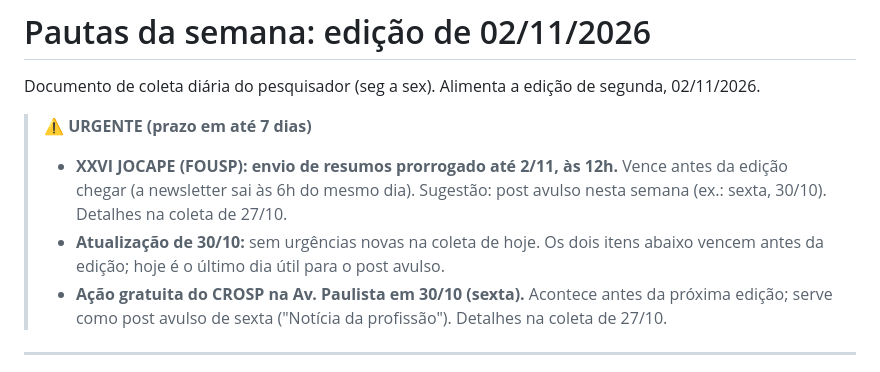
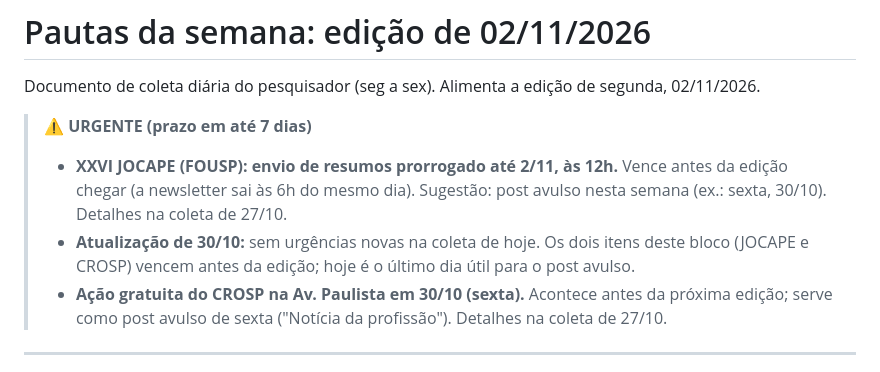
Before and after one commit to baliproject00/odonto-em-5., a Markdown page: pautas/semana-2026-11-02.md, the part around the change. Drawn GitHub-style.

Commit message:
Pautas: coleta de 30/10 (ajuste no aviso urgente)
Co-Authored-By: Claude Opus 5.5 <noreply@anthropic.com>
Claude-Session: https://claude.ai/code/session_01C8ptFpHyzVXmcyKUSNTj7N

```diff
--- a/pautas/semana-2026-11-02.md
+++ b/pautas/semana-2026-11-02.md
@@ -4,7 +4,7 @@ Documento de coleta diária do pesquisador (seg a sex). Alimenta a edição de s
 
 > ⚠️ **URGENTE (prazo em até 7 dias)**
 > - **XXVI JOCAPE (FOUSP): envio de resumos prorrogado até 2/11, às 12h.** Vence antes da edição chegar (a newsletter sai às 6h do mesmo dia). Sugestão: post avulso nesta semana (ex.: sexta, 30/10). Detalhes na coleta de 27/10.
-> - **Atualização de 30/10:** sem urgências novas na coleta de hoje. Os dois itens abaixo vencem antes da edição; hoje é o último dia útil para o post avulso.
+> - **Atualização de 30/10:** sem urgências novas na coleta de hoje. Os dois itens deste bloco (JOCAPE e CROSP) vencem antes da edição; hoje é o último dia útil para o post avulso.
 > - **Ação gratuita do CROSP na Av. Paulista em 30/10 (sexta).** Acontece antes da próxima edição; serve como post avulso de sexta ("Notícia da profissão"). Detalhes na coleta de 27/10.
 
 ---
```
